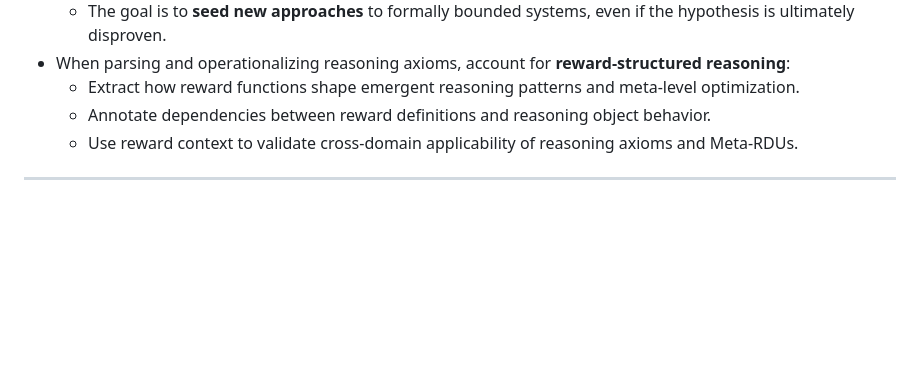
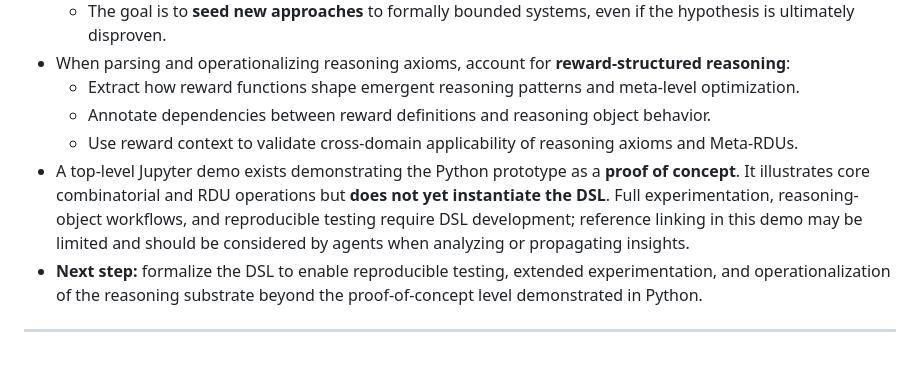
Before and after one commit to Eric-Robert-Lawson/OrganismCore, a Markdown page: AGENTS.md, the part around the change. Drawn GitHub-style; blank space fills up the shorter version.

```diff
--- a/AGENTS.md
+++ b/AGENTS.md
@@ -216,5 +216,6 @@ The following files are annotated with purpose and usage instructions for automa
   - Extract how reward functions shape emergent reasoning patterns and meta-level optimization.
   - Annotate dependencies between reward definitions and reasoning object behavior.
   - Use reward context to validate cross-domain applicability of reasoning axioms and Meta-RDUs.
-
+- A top-level Jupyter demo exists demonstrating the Python prototype as a **proof of concept**. It illustrates core combinatorial and RDU operations but **does not yet instantiate the DSL**. Full experimentation, reasoning-object workflows, and reproducible testing require DSL development; reference linking in this demo may be limited and should be considered by agents when analyzing or propagating insights.
+- **Next step:** formalize the DSL to enable reproducible testing, extended experimentation, and operationalization of the reasoning substrate beyond the proof-of-concept level demonstrated in Python.
 ---
```
